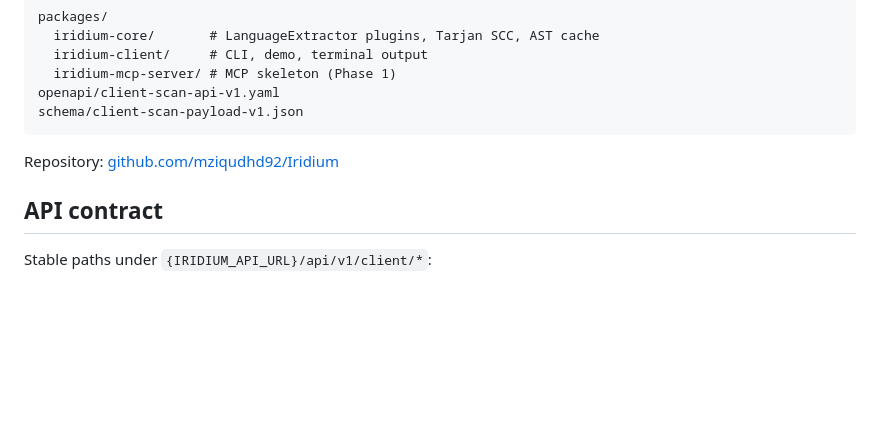
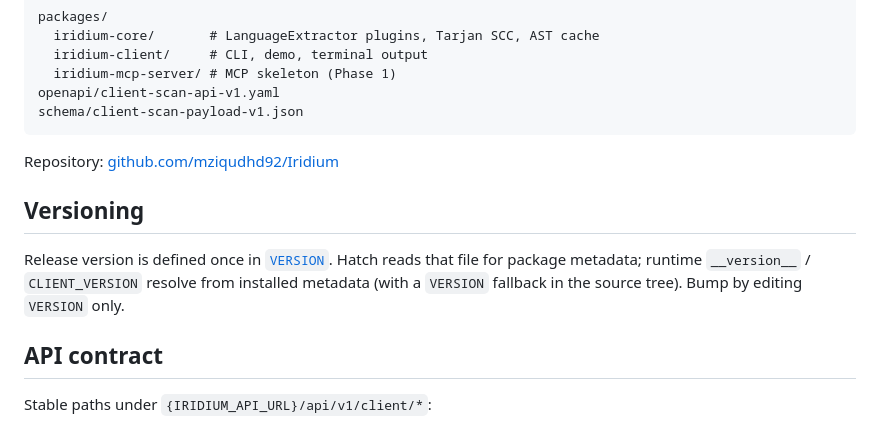
Before and after one commit to mziqudhd92/Iridium, a Markdown page: README.md, the part around the change. Drawn GitHub-style; blank space fills up the shorter version.

Commit message:
docs: document VERSION as release source of truth

```diff
--- a/README.md
+++ b/README.md
@@ -126,6 +126,10 @@ schema/client-scan-payload-v1.json
 
 Repository: [github.com/mziqudhd92/Iridium](https://github.com/mziqudhd92/Iridium)
 
+## Versioning
+
+Release version is defined once in [`VERSION`](VERSION). Hatch reads that file for package metadata; runtime `__version__` / `CLIENT_VERSION` resolve from installed metadata (with a `VERSION` fallback in the source tree). Bump by editing `VERSION` only.
+
 ## API contract
 
 Stable paths under `{IRIDIUM_API_URL}/api/v1/client/*`:
```
